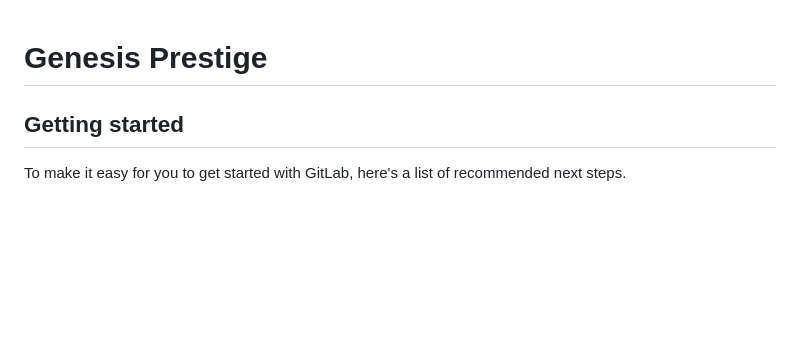
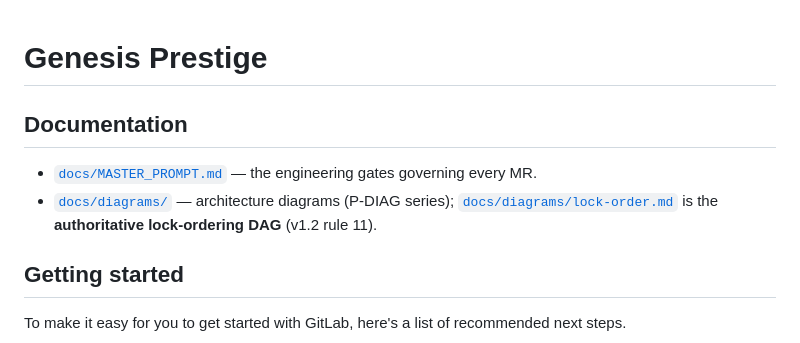
Before and after one commit to Benson-Kim/genesis-sacco, a Markdown page: README.md, the part around the change. Drawn GitHub-style; blank space fills up the shorter version.

```diff
--- a/README.md
+++ b/README.md
@@ -1,6 +1,9 @@
 # Genesis Prestige
 
+## Documentation
 
+- [`docs/MASTER_PROMPT.md`](docs/MASTER_PROMPT.md) — the engineering gates governing every MR.
+- [`docs/diagrams/`](docs/diagrams/) — architecture diagrams (P-DIAG series); [`docs/diagrams/lock-order.md`](docs/diagrams/lock-order.md) is the **authoritative lock-ordering DAG** (v1.2 rule 11).
 
 ## Getting started
 
```
Also changed, not shown: docs/BUILD_PROMPTS.md (+5 -0 lines), docs/MASTER_PROMPT.md (+6 -0 lines).
